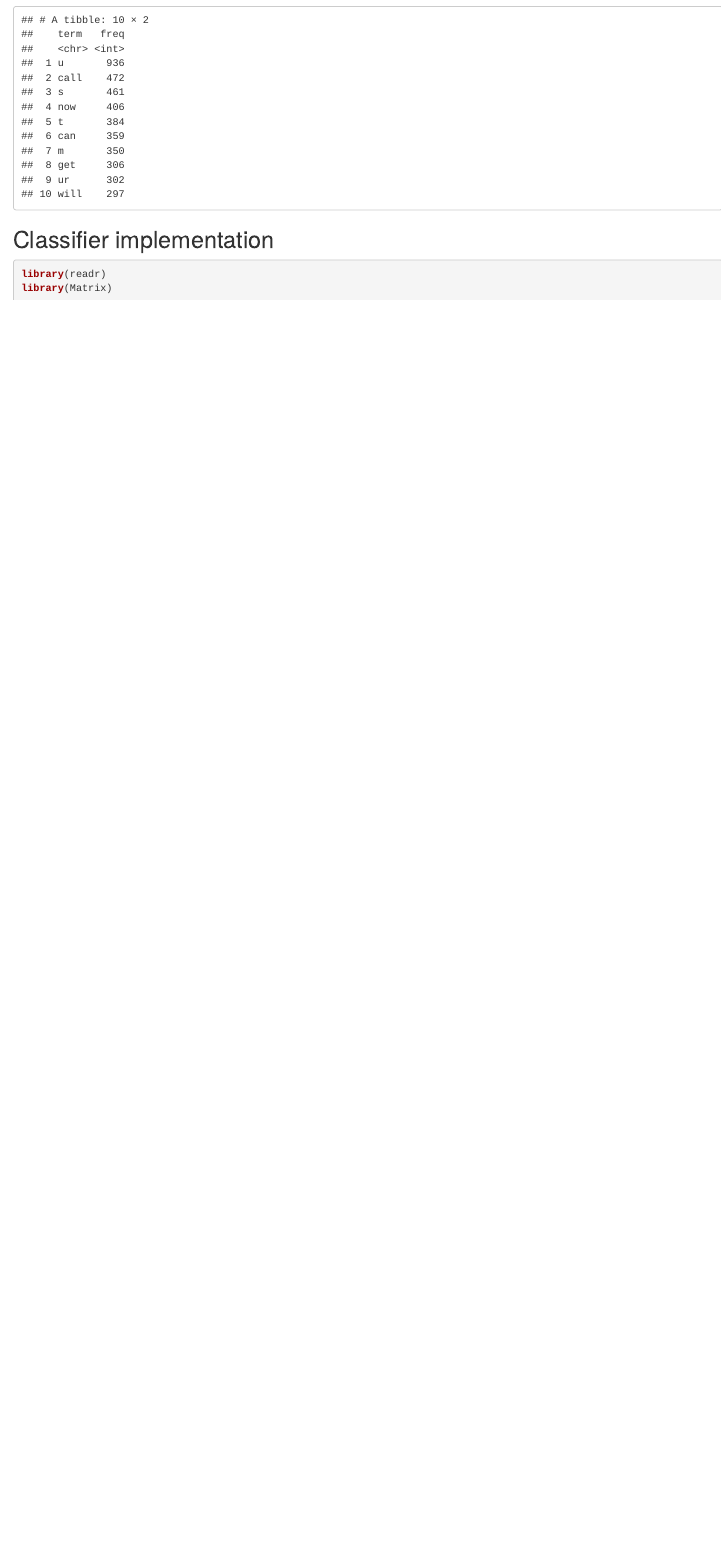
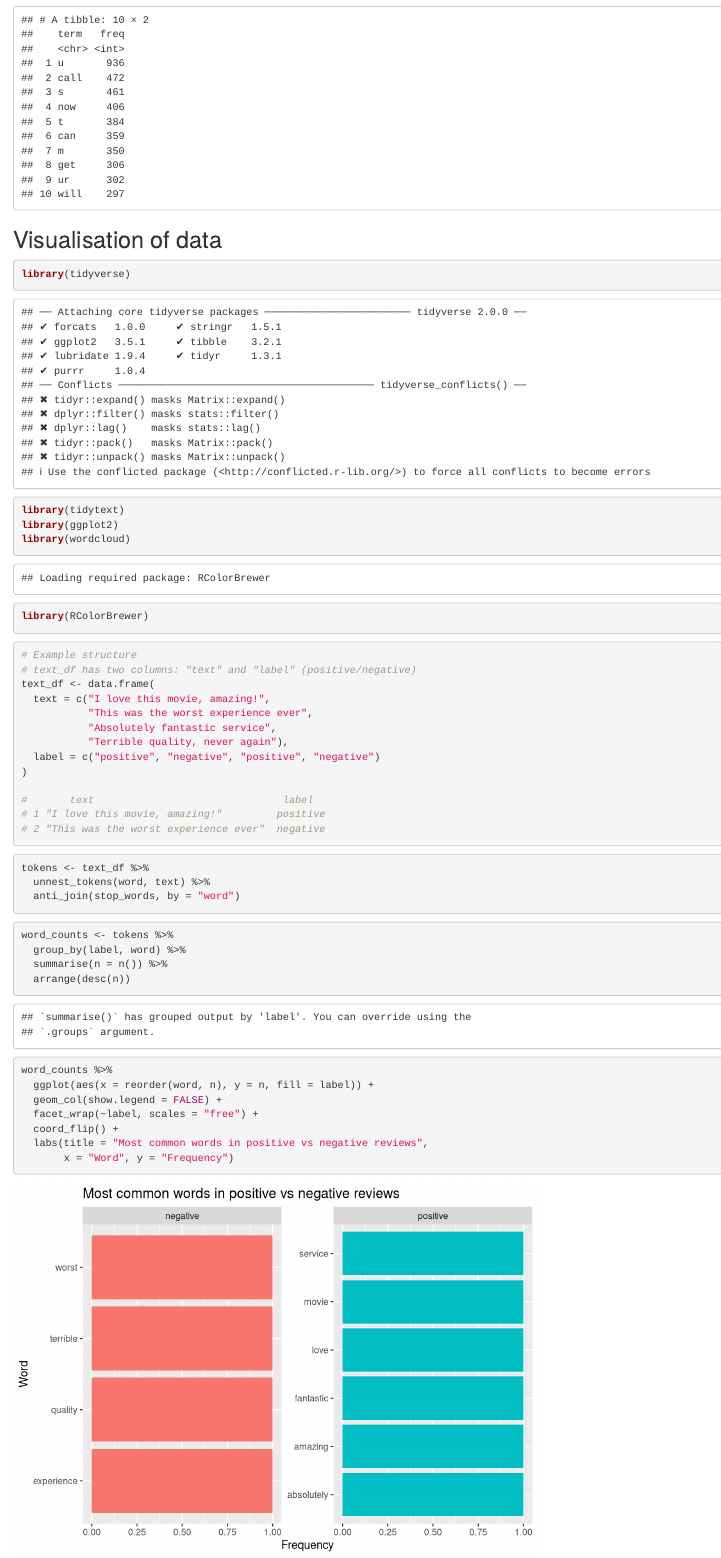
Before and after one commit to partum55/ps_lab_1, an R Markdown document (Naive_Bayes.Rmd): the page in a window 1100 px wide, from 5550 px down. Rendered offline with R 4.5, knitr and Pandoc, with nearby package versions; code that draws random numbers runs with fixed seeds of ours.

Commit message:
Added visualisation

````diff
--- a/Naive_Bayes.Rmd
+++ b/Naive_Bayes.Rmd
@@ -278,3 +278,64 @@ top_terms_table
 ```
 
 
+## Visualisation of data
+
+
+
+
+
+```{r}
+library(tidyverse)
+library(tidytext)
+library(ggplot2)
+library(wordcloud)
+library(RColorBrewer)
+
+
+```
+
+
+
+```{r}
+# Example structure
+# text_df has two columns: "text" and "label" (positive/negative)
+text_df <- data.frame(
+  text = c("I love this movie, amazing!",
+           "This was the worst experience ever",
+           "Absolutely fantastic service",
+           "Terrible quality, never again"),
+  label = c("positive", "negative", "positive", "negative")
+)
+
+#       text                               label
+# 1 "I love this movie, amazing!"         positive
+# 2 "This was the worst experience ever"  negative
+```
+
+```{r}
+tokens <- text_df %>%
+  unnest_tokens(word, text) %>%
+  anti_join(stop_words, by = "word")
+
+```
+
+```{r}
+word_counts <- tokens %>%
+  group_by(label, word) %>%
+  summarise(n = n()) %>%
+  arrange(desc(n))
+
+```
+
+```{r}
+
+word_counts %>%
+  ggplot(aes(x = reorder(word, n), y = n, fill = label)) +
+  geom_col(show.legend = FALSE) +
+  facet_wrap(~label, scales = "free") +
+  coord_flip() +
+  labs(title = "Most common words in positive vs negative reviews",
+       x = "Word", y = "Frequency")
+```
+
+```{r}
````
Also changed, not shown: Naive_Bayes.Rmd (20 more changed lines).
